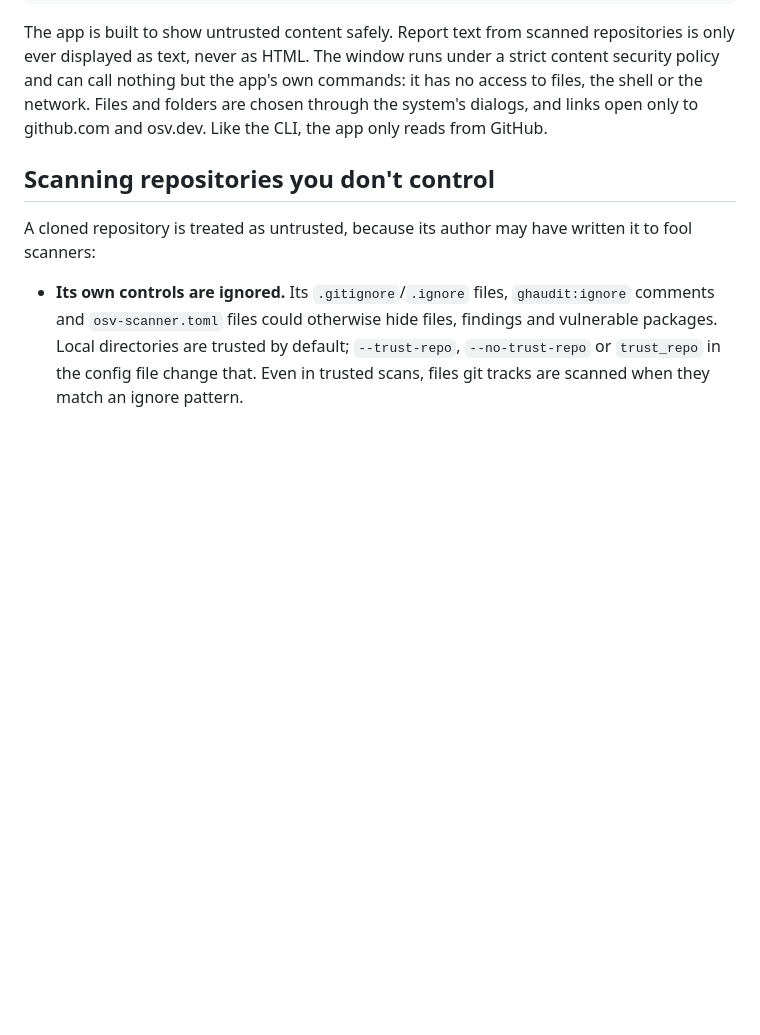
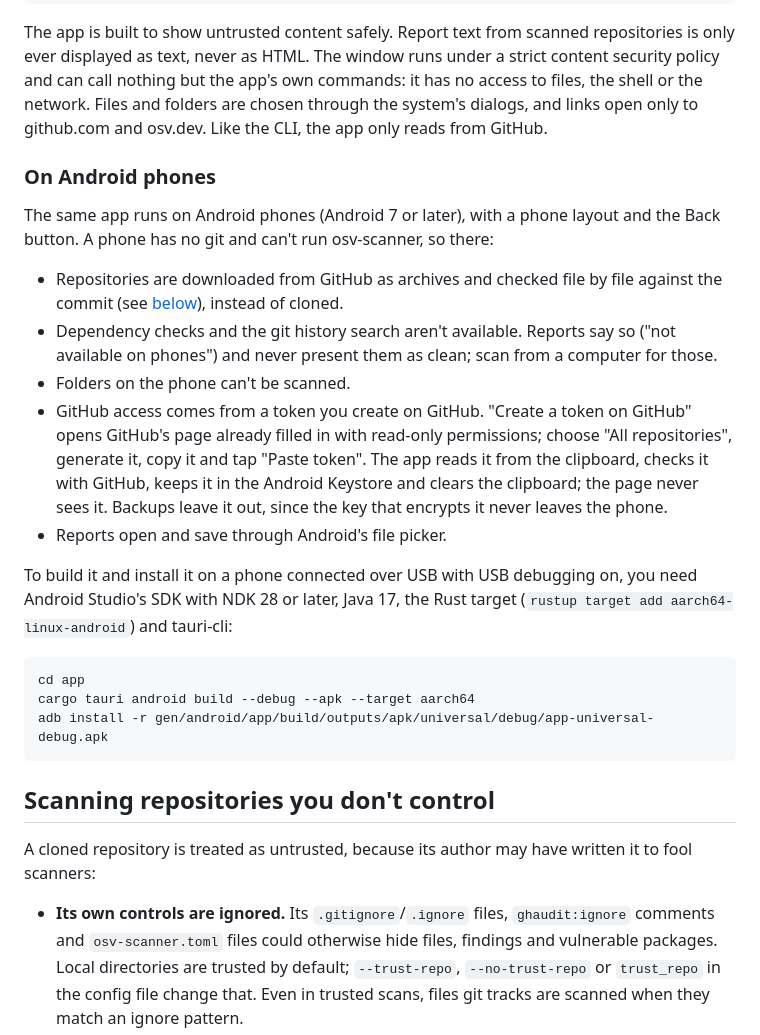
Before and after one commit to Divhanthelion/ghaudit, a Markdown page: README.md, the part around the change. Drawn GitHub-style; blank space fills up the shorter version.

````diff
--- a/README.md
+++ b/README.md
@@ -254,6 +254,34 @@ security policy and can call nothing but the app's own commands: it has no acces
 files, the shell or the network. Files and folders are chosen through the system's
 dialogs, and links open only to github.com and osv.dev. Like the CLI, the app only
 reads from GitHub.
+
+### On Android phones
+
+The same app runs on Android phones (Android 7 or later), with a phone layout and the
+Back button. A phone has no git and can't run osv-scanner, so there:
+
+- Repositories are downloaded from GitHub as archives and checked file by file against
+  the commit (see [below](#scanning-repositories-you-dont-control)), instead of cloned.
+- Dependency checks and the git history search aren't available. Reports say so ("not
+  available on phones") and never present them as clean; scan from a computer for those.
+- Folders on the phone can't be scanned.
+- GitHub access comes from a token you create on GitHub. "Create a token on GitHub" opens
+  GitHub's page already filled in with read-only permissions; choose "All repositories",
+  generate it, copy it and tap "Paste token". The app reads it from the clipboard,
+  checks it with GitHub, keeps it in the Android Keystore and clears the clipboard; the
+  page never sees it. Backups leave it out, since the key that encrypts it never leaves
+  the phone.
+- Reports open and save through Android's file picker.
+
+To build it and install it on a phone connected over USB with USB debugging on, you need
+Android Studio's SDK with NDK 28 or later, Java 17, the Rust target
+(`rustup target add aarch64-linux-android`) and tauri-cli:
+
+```bash
+cd app
+cargo tauri android build --debug --apk --target aarch64
+adb install -r gen/android/app/build/outputs/apk/universal/debug/app-universal-debug.apk
+```
 
 ## Scanning repositories you don't control
 
````
Also changed, not shown: CHANGELOG.md (+8 -0 lines), docs/ARCHITECTURE.md (+40 -4 lines).
